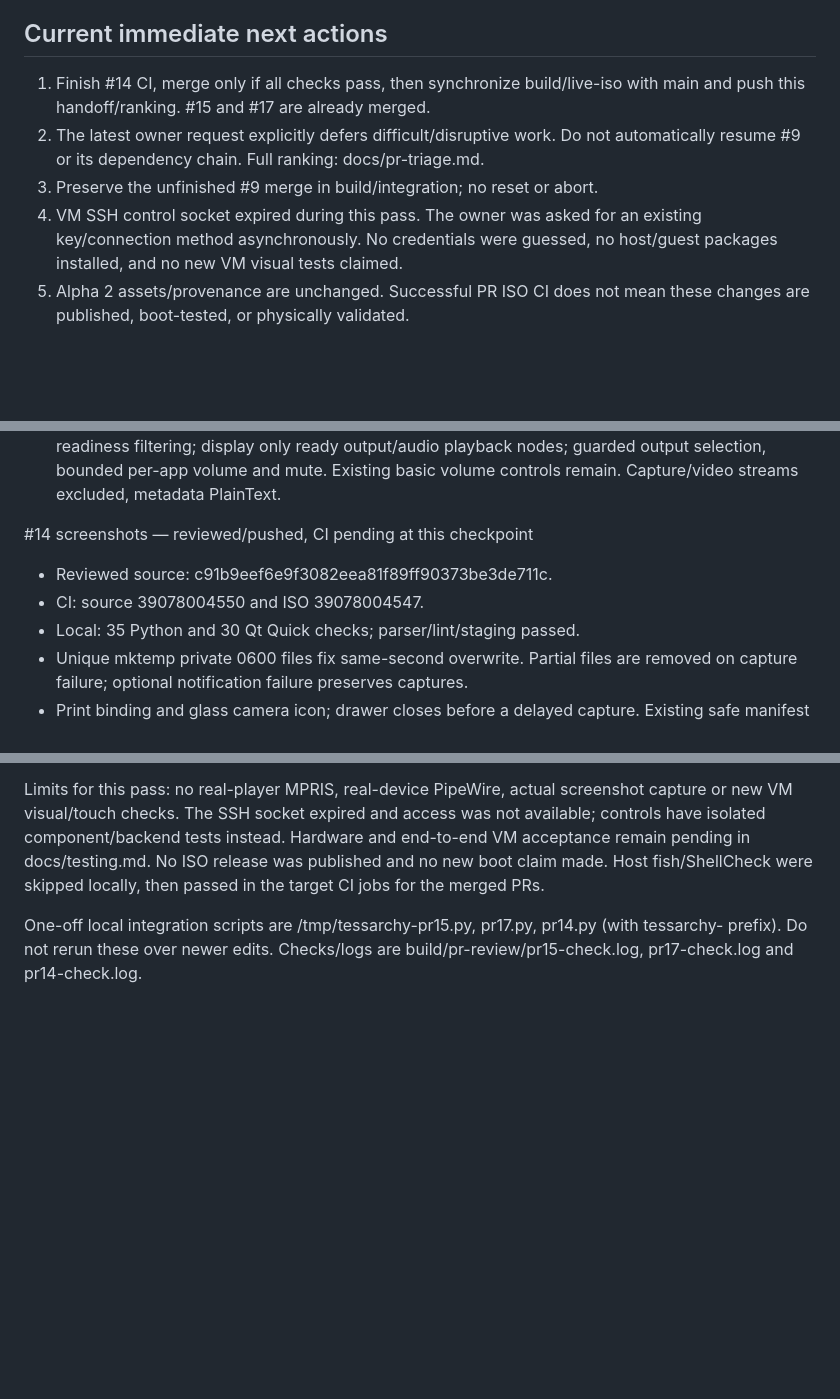
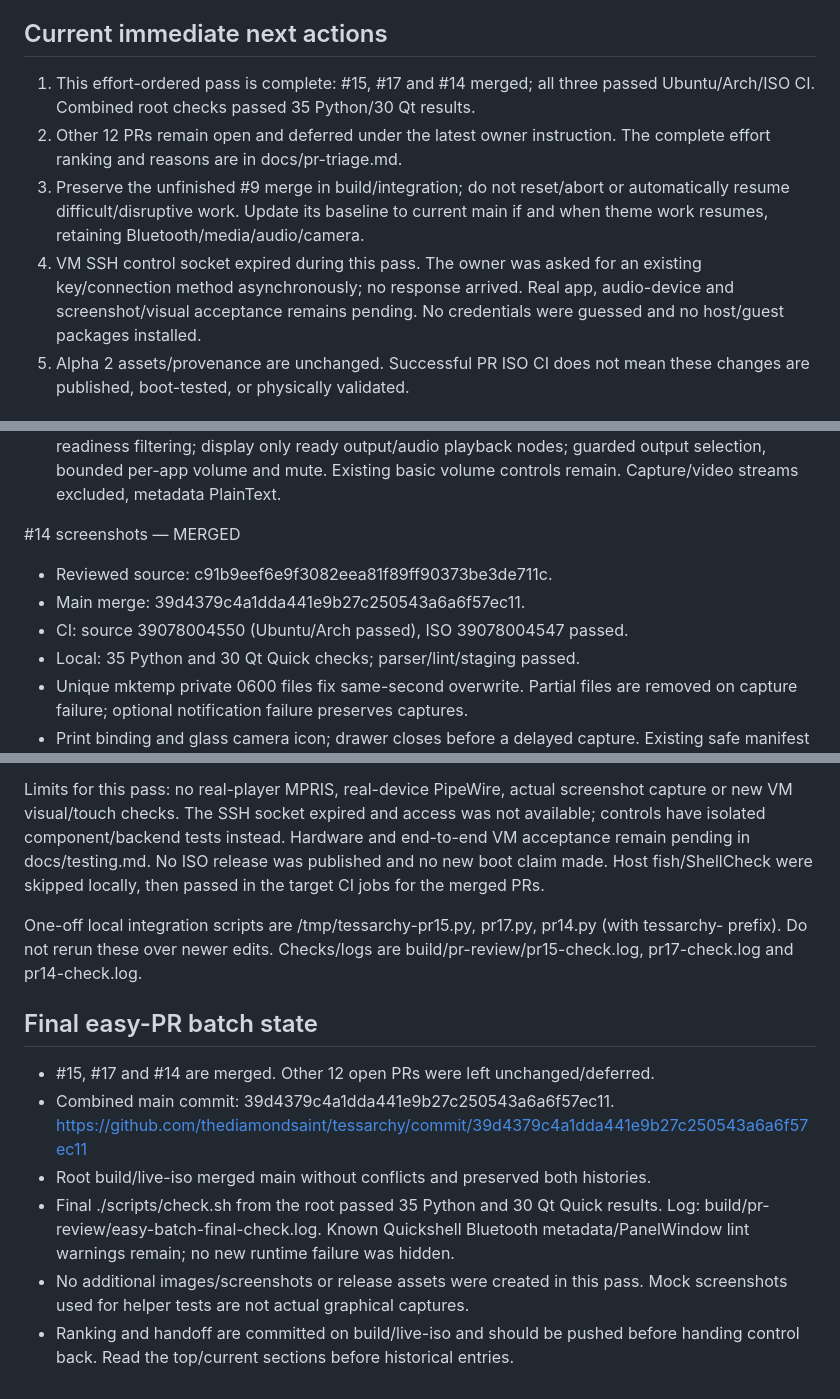
Before and after one commit to Person1873/tessarchy, a Markdown page: HANDOFF.md, 3 parts joined by grey strips. Drawn GitHub-style; blank space fills up the shorter version.

Commit message:
Record completed easy-PR batch and defer disruptive work

```diff
--- a/HANDOFF.md
+++ b/HANDOFF.md
@@ -150,14 +150,17 @@ was visually inspected and canceled, and native 400x800 portrait was restored.
 
 ## Current immediate next actions
 
-1. Finish #14 CI, merge only if all checks pass, then synchronize build/live-iso
-   with main and push this handoff/ranking. #15 and #17 are already merged.
-2. The latest owner request explicitly defers difficult/disruptive work. Do not
-   automatically resume #9 or its dependency chain. Full ranking: docs/pr-triage.md.
-3. Preserve the unfinished #9 merge in build/integration; no reset or abort.
+1. This effort-ordered pass is complete: #15, #17 and #14 merged; all three
+   passed Ubuntu/Arch/ISO CI. Combined root checks passed 35 Python/30 Qt results.
+2. Other 12 PRs remain open and deferred under the latest owner instruction.
+   The complete effort ranking and reasons are in docs/pr-triage.md.
+3. Preserve the unfinished #9 merge in build/integration; do not reset/abort or
+   automatically resume difficult/disruptive work. Update its baseline to current
+   main if and when theme work resumes, retaining Bluetooth/media/audio/camera.
 4. VM SSH control socket expired during this pass. The owner was asked for an
-   existing key/connection method asynchronously. No credentials were guessed,
-   no host/guest packages installed, and no new VM visual tests claimed.
+   existing key/connection method asynchronously; no response arrived. Real app,
+   audio-device and screenshot/visual acceptance remains pending. No credentials
+   were guessed and no host/guest packages installed.
 5. Alpha 2 assets/provenance are unchanged. Successful PR ISO CI does not mean
    these changes are published, boot-tested, or physically validated.
 
@@ -516,9 +519,10 @@ PRs remain unchanged; #16's old grid previews are superseded by current cards.
   nodes; guarded output selection, bounded per-app volume and mute. Existing basic
   volume controls remain. Capture/video streams excluded, metadata PlainText.
 
-#14 screenshots — reviewed/pushed, CI pending at this checkpoint
+#14 screenshots — MERGED
 - Reviewed source: c91b9eef6e9f3082eea81f89ff90373be3de711c.
-- CI: source 39078004550 and ISO 39078004547.
+- Main merge: 39d4379c4a1dda441e9b27c250543a6a6f57ec11.
+- CI: source 39078004550 (Ubuntu/Arch passed), ISO 39078004547 passed.
 - Local: 35 Python and 30 Qt Quick checks; parser/lint/staging passed.
 - Unique mktemp private 0600 files fix same-second overwrite. Partial files are
   removed on capture failure; optional notification failure preserves captures.
@@ -537,3 +541,17 @@ then passed in the target CI jobs for the merged PRs.
 One-off local integration scripts are /tmp/tessarchy-pr15.py, pr17.py, pr14.py
 (with tessarchy- prefix). Do not rerun these over newer edits. Checks/logs are
 build/pr-review/pr15-check.log, pr17-check.log and pr14-check.log.
+
+## Final easy-PR batch state
+
+- #15, #17 and #14 are merged. Other 12 open PRs were left unchanged/deferred.
+- Combined main commit: 39d4379c4a1dda441e9b27c250543a6a6f57ec11.
+  https://github.com/thediamondsaint/tessarchy/commit/39d4379c4a1dda441e9b27c250543a6a6f57ec11
+- Root build/live-iso merged main without conflicts and preserved both histories.
+- Final ./scripts/check.sh from the root passed 35 Python and 30 Qt Quick results.
+  Log: build/pr-review/easy-batch-final-check.log. Known Quickshell Bluetooth
+  metadata/PanelWindow lint warnings remain; no new runtime failure was hidden.
+- No additional images/screenshots or release assets were created in this pass.
+  Mock screenshots used for helper tests are not actual graphical captures.
+- Ranking and handoff are committed on build/live-iso and should be pushed before
+  handing control back. Read the top/current sections before historical entries.
```
Also changed, not shown: other parts of HANDOFF.md (+3 -3 lines), docs/pr-triage.md (+7 -2 lines).
